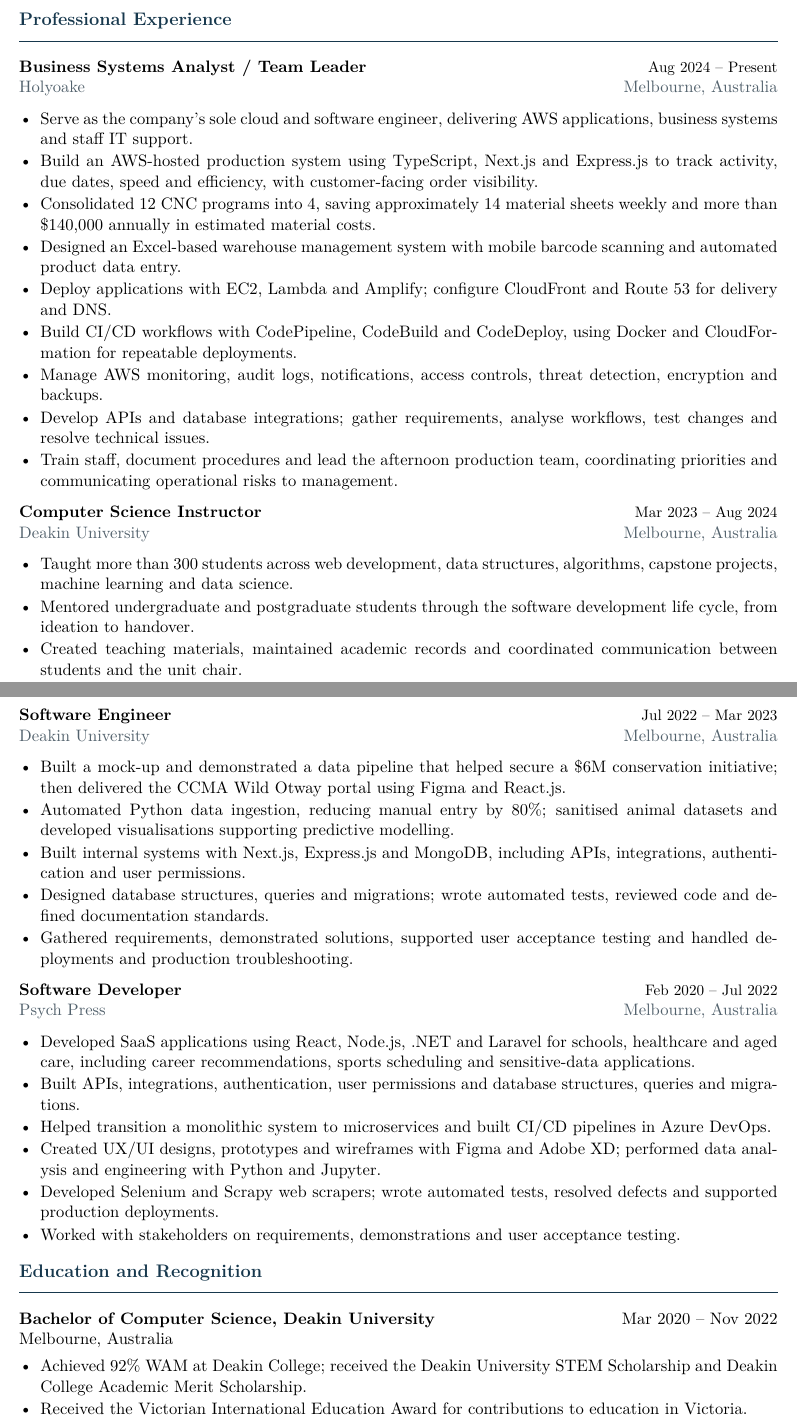
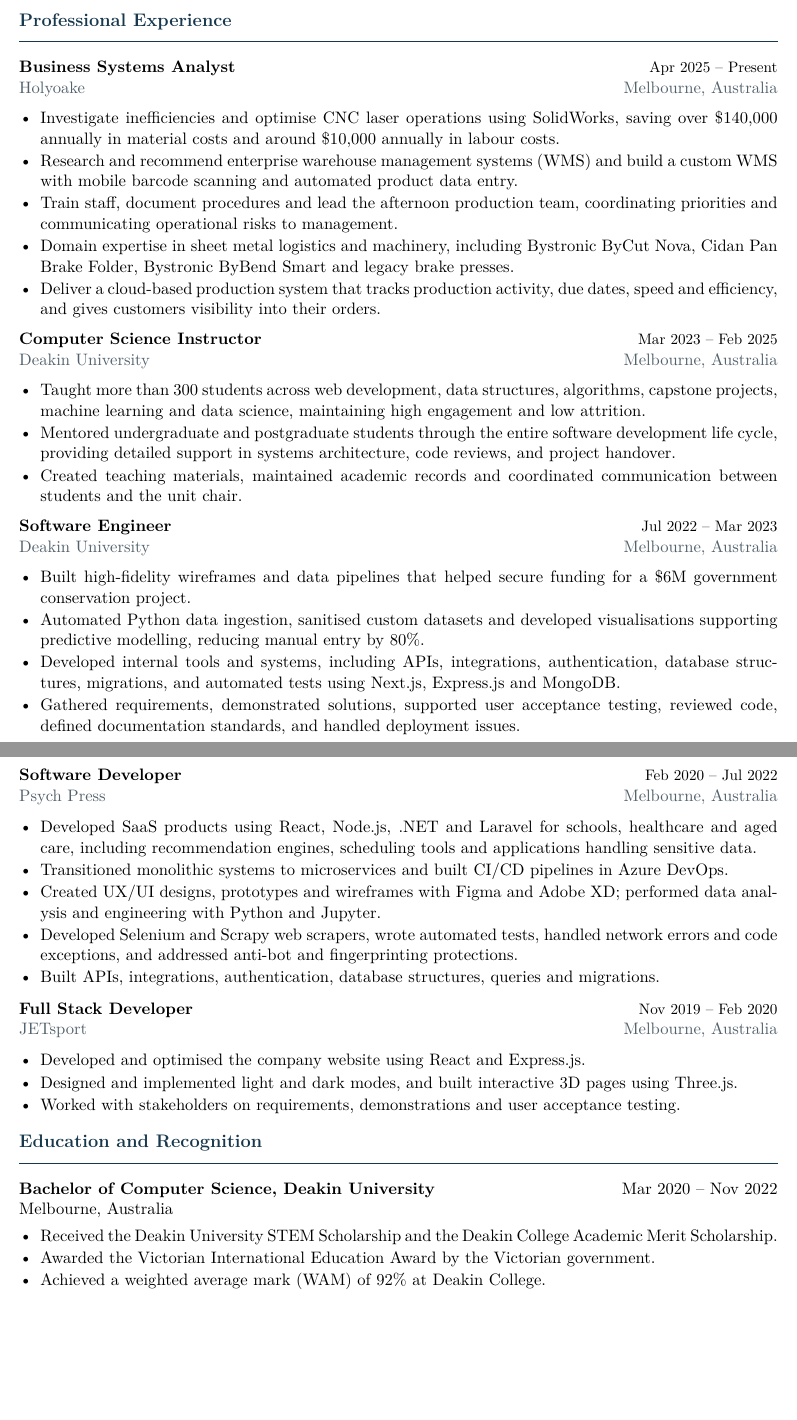
Before and after one commit to sometheasiekswx/resume-cv, a LaTeX CV (resume/main.tex): two parts of pages 1 and 2 of 2, joined at a grey line, cut so that both start at the same text, the shorter picture padded with empty space. Compiled offline with pdfLaTeX.

Commit message:
Update main.tex

```diff
--- a/resume/main.tex
+++ b/resume/main.tex
@@ -34,42 +34,44 @@
 \textbf{Design and systems:} UX/UI, requirements analysis, system integration, testing, user support
 
 \section{Professional Experience}
-\role{Business Systems Analyst / Team Leader}{Aug 2024 -- Present}{Holyoake}{Melbourne, Australia}
+\role{Business Systems Analyst}{Apr 2025 -- Present}{Holyoake}{Melbourne, Australia}
 \begin{itemize}
-\item Serve as the company's sole cloud and software engineer, delivering AWS applications, business systems and staff IT support.
-\item Build an AWS-hosted production system using TypeScript, Next.js and Express.js to track activity, due dates, speed and efficiency, with customer-facing order visibility.
-\item Consolidated 12 CNC programs into 4, saving approximately 14 material sheets weekly and more than \$140,000 annually in estimated material costs.
-\item Designed an Excel-based warehouse management system with mobile barcode scanning and automated product data entry.
-\item Deploy applications with EC2, Lambda and Amplify; configure CloudFront and Route 53 for delivery and DNS.
-\item Build CI/CD workflows with CodePipeline, CodeBuild and CodeDeploy, using Docker and CloudFormation for repeatable deployments.
-\item Manage AWS monitoring, audit logs, notifications, access controls, threat detection, encryption and backups.
-\item Develop APIs and database integrations; gather requirements, analyse workflows, test changes and resolve technical issues.
+\item Investigate inefficiencies and optimise CNC laser operations using SolidWorks, saving over \$140,000 annually in material costs and around \$10,000 annually in labour costs.
+\item Research and recommend enterprise warehouse management systems (WMS) and build a custom WMS with mobile barcode scanning and automated product data entry.
 \item Train staff, document procedures and lead the afternoon production team, coordinating priorities and communicating operational risks to management.
+\item Domain expertise in sheet metal logistics and machinery, including Bystronic ByCut Nova, Cidan Pan Brake Folder, Bystronic ByBend Smart and legacy brake presses.
+\item Deliver a cloud-based production system that tracks production activity, due dates, speed and efficiency, and gives customers visibility into their orders.
+
 \end{itemize}
 
-\role{Computer Science Instructor}{Mar 2023 -- Aug 2024}{Deakin University}{Melbourne, Australia}
+\role{Computer Science Instructor}{Mar 2023 -- Feb 2025}{Deakin University}{Melbourne, Australia}
 \begin{itemize}
-\item Taught more than 300 students across web development, data structures, algorithms, capstone projects, machine learning and data science.
-\item Mentored undergraduate and postgraduate students through the software development life cycle, from ideation to handover.
+\item Taught more than 300 students across web development, data structures, algorithms, capstone projects, machine learning and data science, maintaining high engagement and low attrition.
+\item Mentored undergraduate and postgraduate students through the entire software development life cycle, providing detailed support in systems architecture, code reviews, and project handover.
 \item Created teaching materials, maintained academic records and coordinated communication between students and the unit chair.
 \end{itemize}
 
 \role{Software Engineer}{Jul 2022 -- Mar 2023}{Deakin University}{Melbourne, Australia}
 \begin{itemize}
-\item Built a mock-up and demonstrated a data pipeline that helped secure a \$6M conservation initiative; then delivered the CCMA Wild Otway portal using Figma and React.js.
-\item Automated Python data ingestion, reducing manual entry by 80\%; sanitised animal datasets and developed visualisations supporting predictive modelling.
-\item Built internal systems with Next.js, Express.js and MongoDB, including APIs, integrations, authentication and user permissions.
-\item Designed database structures, queries and migrations; wrote automated tests, reviewed code and defined documentation standards.
-\item Gathered requirements, demonstrated solutions, supported user acceptance testing and handled deployments and production troubleshooting.
+\item Built high-fidelity wireframes and data pipelines that helped secure funding for a \$6M government conservation project.
+\item Automated Python data ingestion, sanitised custom datasets and developed visualisations supporting predictive modelling, reducing manual entry by 80\%.
+\item Developed internal tools and systems, including APIs, integrations, authentication, database structures, migrations, and automated tests using Next.js, Express.js and MongoDB.
+\item Gathered requirements, demonstrated solutions, supported user acceptance testing, reviewed code, defined documentation standards, and handled deployment issues.
 \end{itemize}
 
 \role{Software Developer}{Feb 2020 -- Jul 2022}{Psych Press}{Melbourne, Australia}
 \begin{itemize}
-\item Developed SaaS applications using React, Node.js, .NET and Laravel for schools, healthcare and aged care, including career recommendations, sports scheduling and sensitive-data applications.
-\item Built APIs, integrations, authentication, user permissions and database structures, queries and migrations.
-\item Helped transition a monolithic system to microservices and built CI/CD pipelines in Azure DevOps.
+\item Developed SaaS products using React, Node.js, .NET and Laravel for schools, healthcare and aged care, including recommendation engines, scheduling tools and applications handling sensitive data.
+\item Transitioned monolithic systems to microservices and built CI/CD pipelines in Azure DevOps.
 \item Created UX/UI designs, prototypes and wireframes with Figma and Adobe XD; performed data analysis and engineering with Python and Jupyter.
-\item Developed Selenium and Scrapy web scrapers; wrote automated tests, resolved defects and supported production deployments.
+\item Developed Selenium and Scrapy web scrapers, wrote automated tests, handled network errors and code exceptions, and addressed anti-bot and fingerprinting protections.
+\item Built APIs, integrations, authentication, database structures, queries and migrations.
+\end{itemize}
+
+\role{Full Stack Developer}{Nov 2019 -- Feb 2020}{JETsport}{Melbourne, Australia}
+\begin{itemize}
+\item Developed and optimised the company website using React and Express.js.
+\item Designed and implemented light and dark modes, and built interactive 3D pages using Three.js.
 \item Worked with stakeholders on requirements, demonstrations and user acceptance testing.
 \end{itemize}
 
@@ -77,7 +79,8 @@
 \textbf{Bachelor of Computer Science, Deakin University}\hfill Mar 2020 -- Nov 2022\\
 Melbourne, Australia
 \begin{itemize}
-\item Achieved 92\% WAM at Deakin College; received the Deakin University STEM Scholarship and Deakin College Academic Merit Scholarship.
-\item Received the Victorian International Education Award for contributions to education in Victoria.
+\item Received the Deakin University STEM Scholarship and the Deakin College Academic Merit Scholarship.
+\item Awarded the Victorian International Education Award by the Victorian government.
+\item Achieved a weighted average mark (WAM) of 92\% at Deakin College.
 \end{itemize}
 \end{document}
```
Also changed, not shown: resume/main.tex (6 more changed lines).
